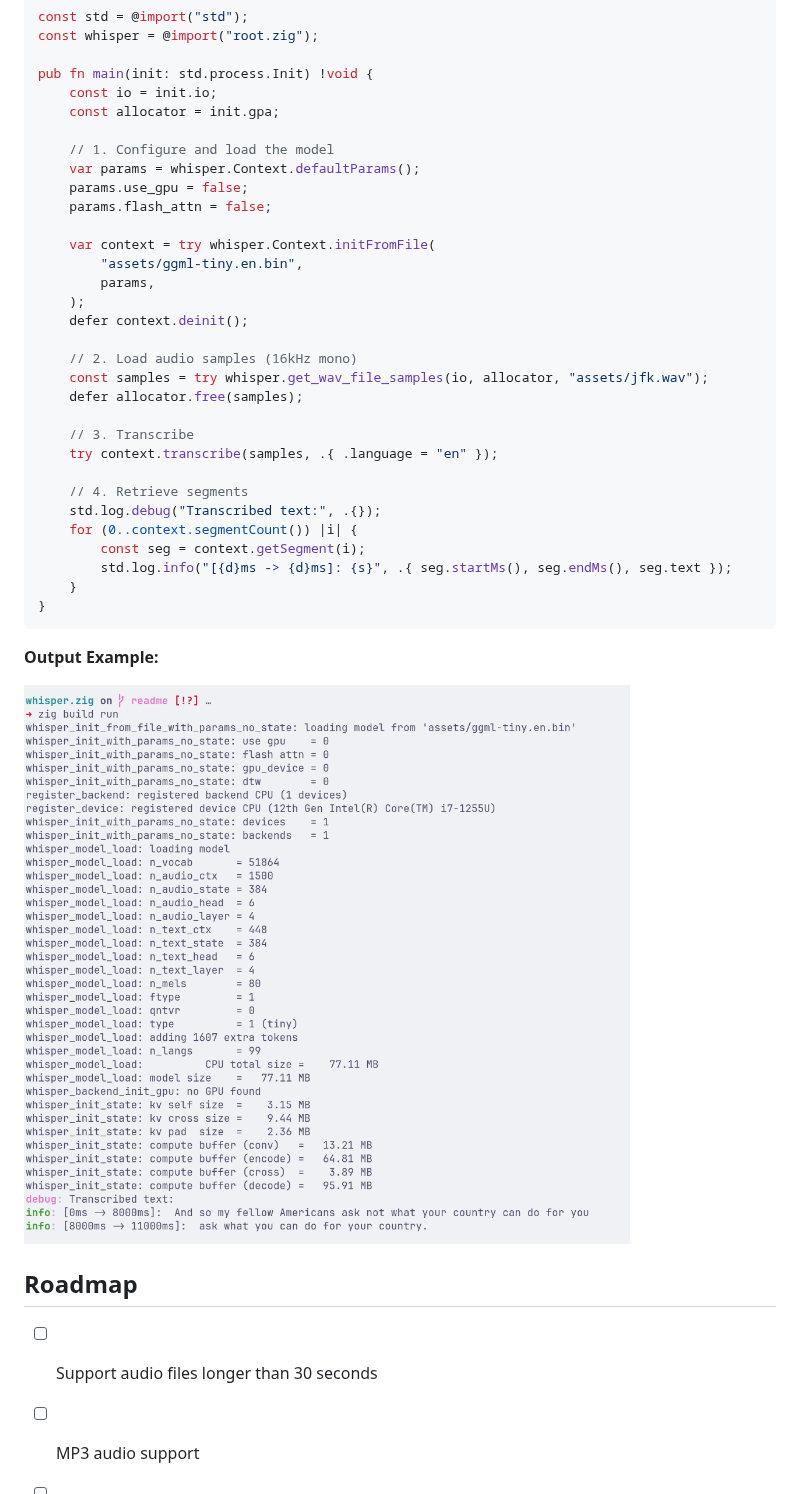
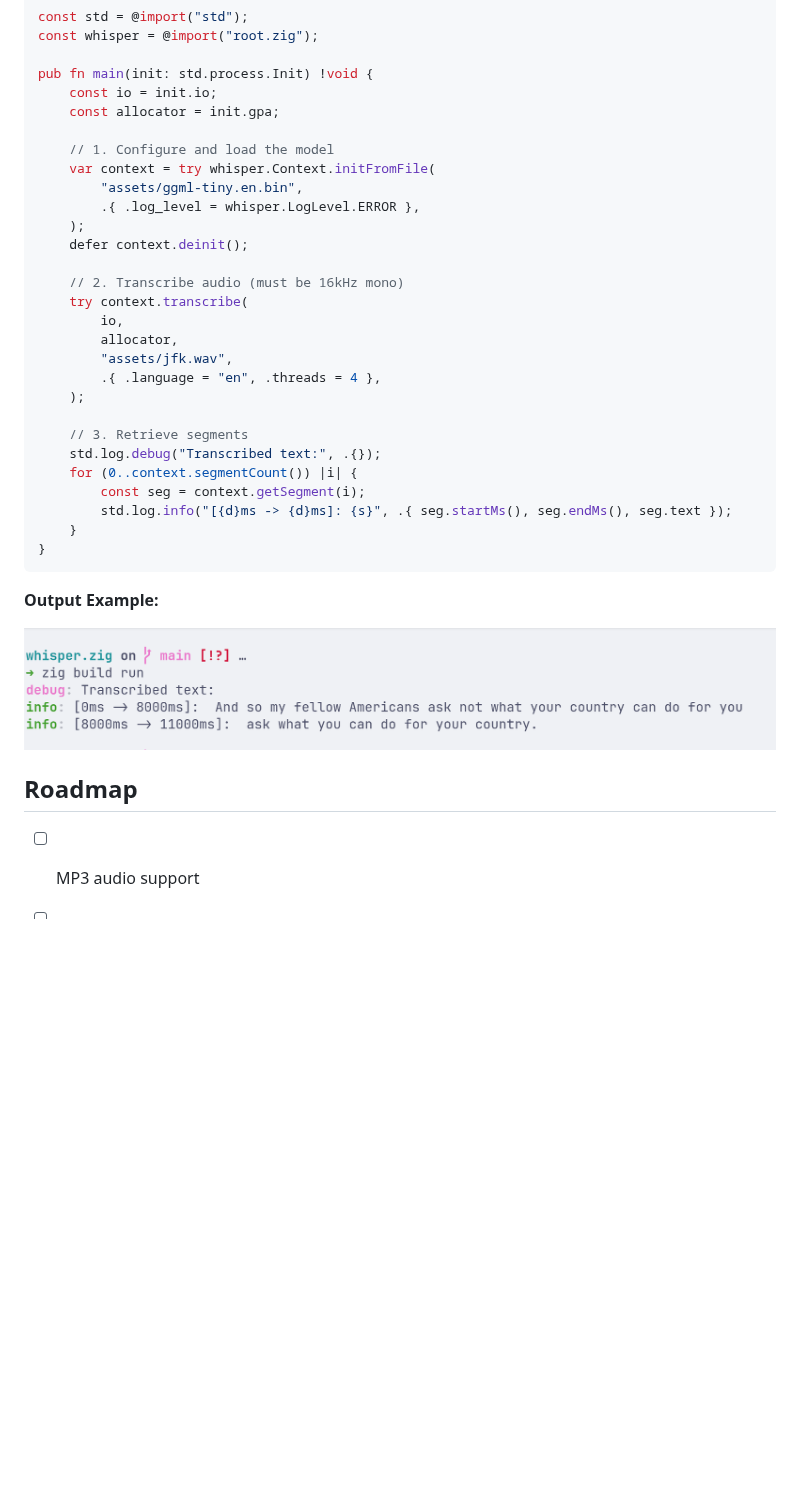
Before and after one commit to XandeCoding/whisper.zig, a Markdown page: README.md, the part around the change. Drawn GitHub-style; pictures changed too: assets/output-example.png; blank space fills up the shorter version.

Commit message:
:children_crossing: logs and transcribe
* feat: logs and use

* fix: fmt

```diff
--- a/README.md
+++ b/README.md
@@ -24,24 +24,21 @@ pub fn main(init: std.process.Init) !void {
     const allocator = init.gpa;
 
     // 1. Configure and load the model
-    var params = whisper.Context.defaultParams();
-    params.use_gpu = false;
-    params.flash_attn = false;
-
     var context = try whisper.Context.initFromFile(
         "assets/ggml-tiny.en.bin",
-        params,
+        .{ .log_level = whisper.LogLevel.ERROR },
     );
     defer context.deinit();
 
-    // 2. Load audio samples (16kHz mono)
-    const samples = try whisper.get_wav_file_samples(io, allocator, "assets/jfk.wav");
-    defer allocator.free(samples);
+    // 2. Transcribe audio (must be 16kHz mono)
+    try context.transcribe(
+        io,
+        allocator,
+        "assets/jfk.wav",
+        .{ .language = "en", .threads = 4 },
+    );
 
-    // 3. Transcribe
-    try context.transcribe(samples, .{ .language = "en" });
-
-    // 4. Retrieve segments
+    // 3. Retrieve segments
     std.log.debug("Transcribed text:", .{});
     for (0..context.segmentCount()) |i| {
         const seg = context.getSegment(i);
@@ -56,7 +53,6 @@ pub fn main(init: std.process.Init) !void {
 
 ## Roadmap
 
-- [ ] Support audio files longer than 30 seconds
 - [ ] MP3 audio support
 - [ ] GPU Acceleration
 - [ ] Real-time streaming callbacks
```
Also changed, not shown: 4 other files.
